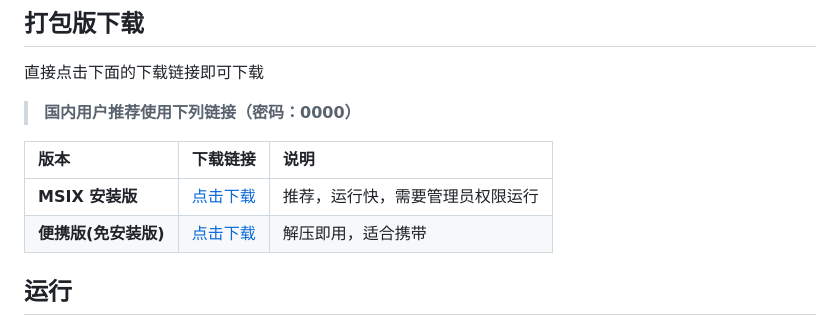
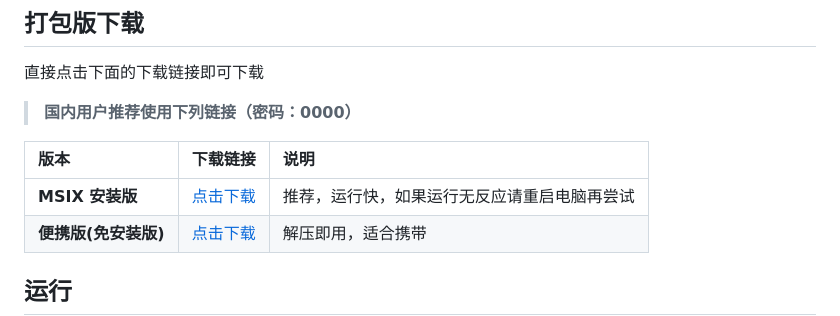
Before and after one commit to WannaBeCute/Bilibili-danmaku-simulator, a Markdown page: README.md, the part around the change. Rendered like a GitHub page.

```diff
--- a/README.md
+++ b/README.md
@@ -62,7 +62,7 @@ app/
 
 | 版本 | 下载链接 | 说明 |
 | :--- | :--- | :--- |
-| **MSIX 安装版** | [点击下载](https://wwbli.lanzouq.com/iyDKx459e9jg) | 推荐，运行快，需要管理员权限运行 |
+| **MSIX 安装版** | [点击下载](https://wwbli.lanzouq.com/iyDKx459e9jg) | 推荐，运行快，如果运行无反应请重启电脑再尝试|
 | **便携版(免安装版)** | [点击下载](https://wwbli.lanzouq.com/iHXkp459e4ah) | 解压即用，适合携带 |
 
 ## 运行
```
